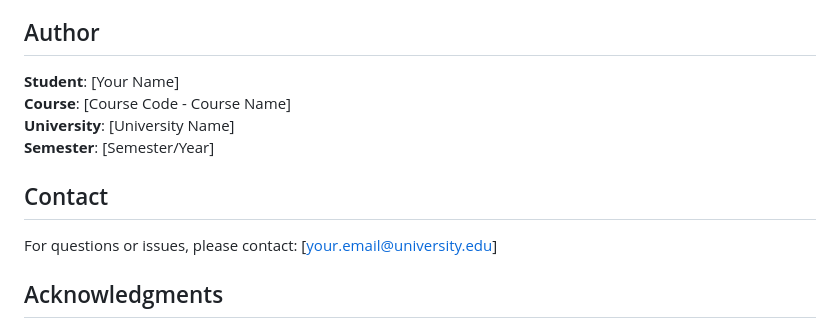
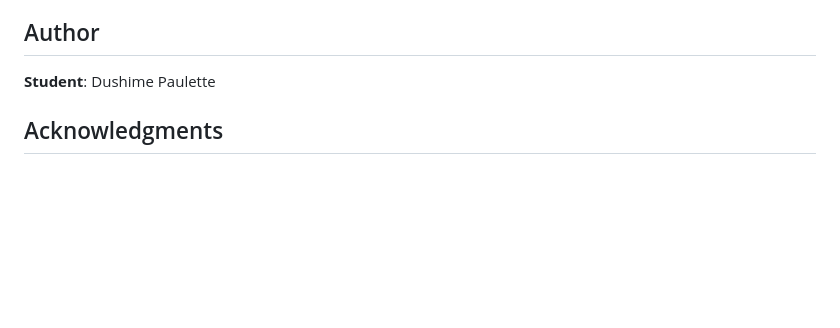
Before and after one commit to Dushimepaulette1/Book_swap_app, a Markdown page: README.md, the part around the change. Drawn GitHub-style; blank space fills up the shorter version.

Commit message:
final remarks

```diff
--- a/README.md
+++ b/README.md
@@ -502,14 +502,7 @@ flutter test test/widget_test.dart
 
 ## Author
 
-**Student**: [Your Name]
-**Course**: [Course Code - Course Name]
-**University**: [University Name]
-**Semester**: [Semester/Year]
-
-## Contact
-
-For questions or issues, please contact: [your.email@university.edu]
+**Student**: Dushime Paulette
 
 ## Acknowledgments
 
```
